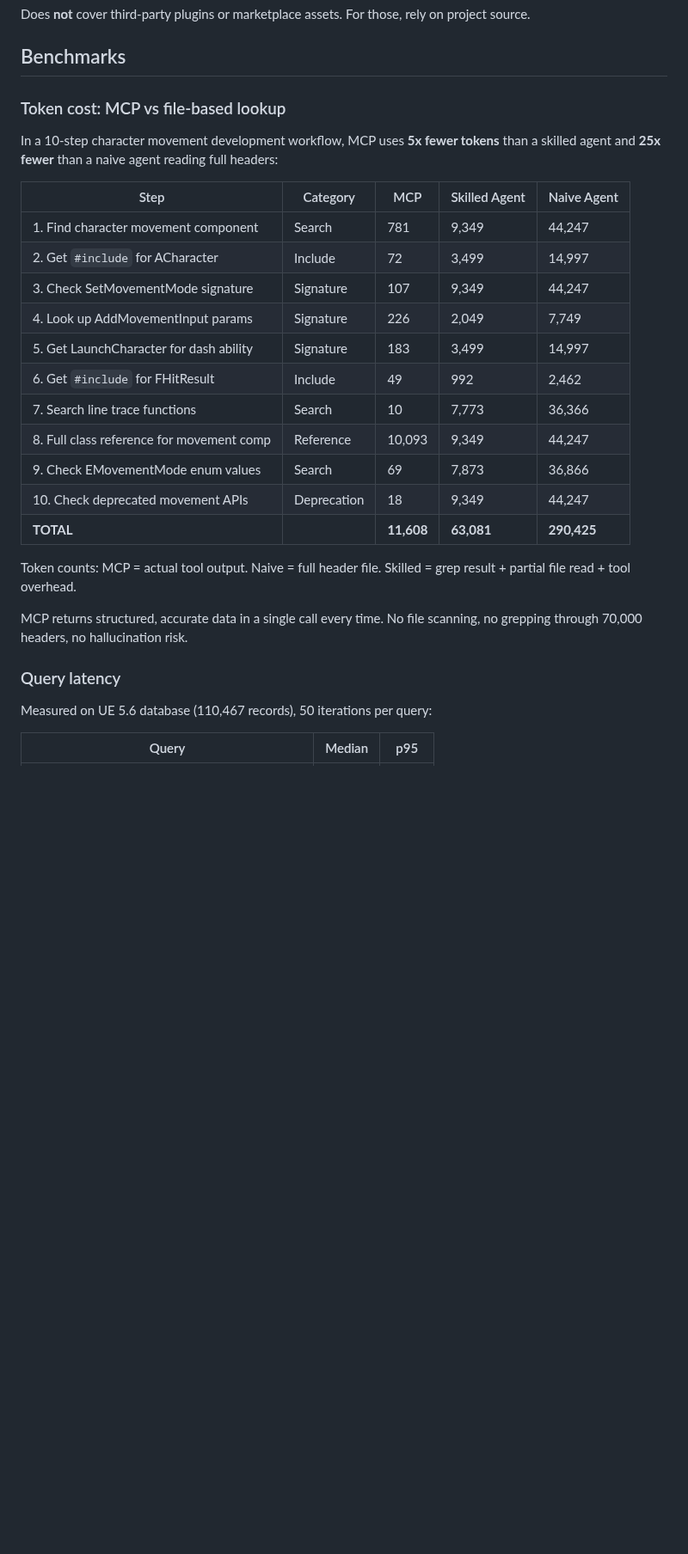
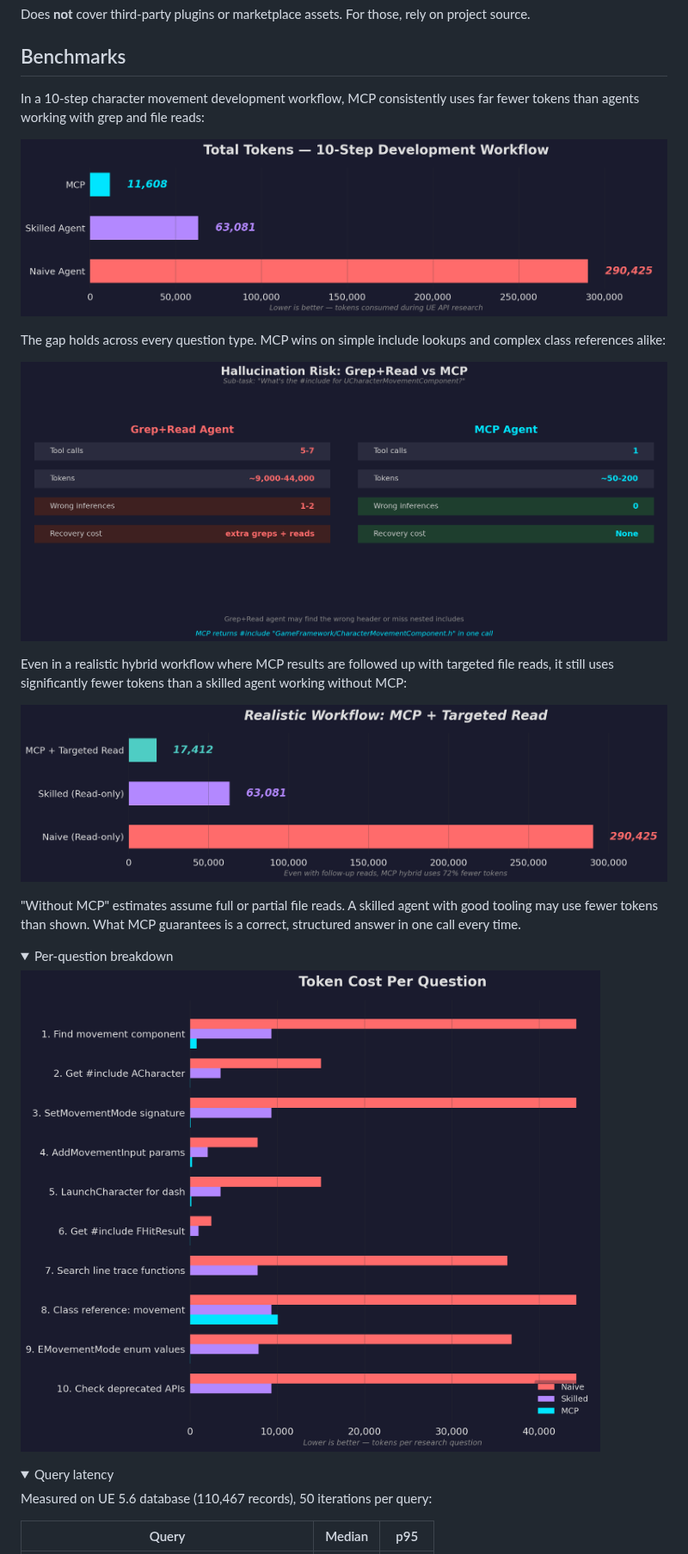
Before and after one commit to Codeturion/unreal-api-mcp, a Markdown page: README.md, the part around one of its changes. Shown at 86% size. Rendered like a GitHub page; pictures changed too: docs/images/01-total-tokens.png (added), docs/images/02-per-step.png (added), docs/images/03-hybrid.png (added); folded sections open; blank space fills up the shorter version.

Commit message:
Add benchmark charts and update README
Four charts matching unity-api-mcp style: total tokens comparison,
per-step breakdown, hybrid workflow, and hallucination risk. Includes
chart generation script in docs/generate_charts.py.

```diff
--- a/README.md
+++ b/README.md
@@ -85,29 +85,29 @@ Does **not** cover third-party plugins or marketplace assets. For those, rely on
 
 ## Benchmarks
 
-### Token cost: MCP vs file-based lookup
+In a 10-step character movement development workflow, MCP consistently uses far fewer tokens than agents working with grep and file reads:
 
-In a 10-step character movement development workflow, MCP uses **5x fewer tokens** than a skilled agent and **25x fewer** than a naive agent reading full headers:
+![Total Tokens - 10-Step Development Workflow](https://raw.githubusercontent.com/Codeturion/unreal-api-mcp/master/docs/images/01-total-tokens.png)
 
-| Step | Category | MCP | Skilled Agent | Naive Agent |
-|------|----------|-----|---------------|-------------|
-| 1. Find character movement component | Search | 781 | 9,349 | 44,247 |
-| 2. Get `#include` for ACharacter | Include | 72 | 3,499 | 14,997 |
-| 3. Check SetMovementMode signature | Signature | 107 | 9,349 | 44,247 |
-| 4. Look up AddMovementInput params | Signature | 226 | 2,049 | 7,749 |
-| 5. Get LaunchCharacter for dash ability | Signature | 183 | 3,499 | 14,997 |
-| 6. Get `#include` for FHitResult | Include | 49 | 992 | 2,462 |
-| 7. Search line trace functions | Search | 10 | 7,773 | 36,366 |
-| 8. Full class reference for movement comp | Reference | 10,093 | 9,349 | 44,247 |
-| 9. Check EMovementMode enum values | Search | 69 | 7,873 | 36,866 |
-| 10. Check deprecated movement APIs | Deprecation | 18 | 9,349 | 44,247 |
-| **TOTAL** | | **11,608** | **63,081** | **290,425** |
+The gap holds across every question type. MCP wins on simple include lookups and complex class references alike:
 
-Token counts: MCP = actual tool output. Naive = full header file. Skilled = grep result + partial file read + tool overhead.
+![Hallucination Risk: Grep+Read vs MCP](https://raw.githubusercontent.com/Codeturion/unreal-api-mcp/master/docs/images/04-hallucination.png)
 
-MCP returns structured, accurate data in a single call every time. No file scanning, no grepping through 70,000 headers, no hallucination risk.
+Even in a realistic hybrid workflow where MCP results are followed up with targeted file reads, it still uses significantly fewer tokens than a skilled agent working without MCP:
 
-### Query latency
+![Realistic Workflow: MCP + Targeted Read](https://raw.githubusercontent.com/Codeturion/unreal-api-mcp/master/docs/images/03-hybrid.png)
+
+"Without MCP" estimates assume full or partial file reads. A skilled agent with good tooling may use fewer tokens than shown. What MCP guarantees is a correct, structured answer in one call every time.
+
+<details>
+<summary>Per-question breakdown</summary>
+
+![Token Cost Per Question](https://raw.githubusercontent.com/Codeturion/unreal-api-mcp/master/docs/images/02-per-step.png)
+
+</details>
+
+<details>
+<summary>Query latency</summary>
 
 Measured on UE 5.6 database (110,467 records), 50 iterations per query:
 
```
Also changed, not shown: other parts of README.md (+2 -0 lines).
